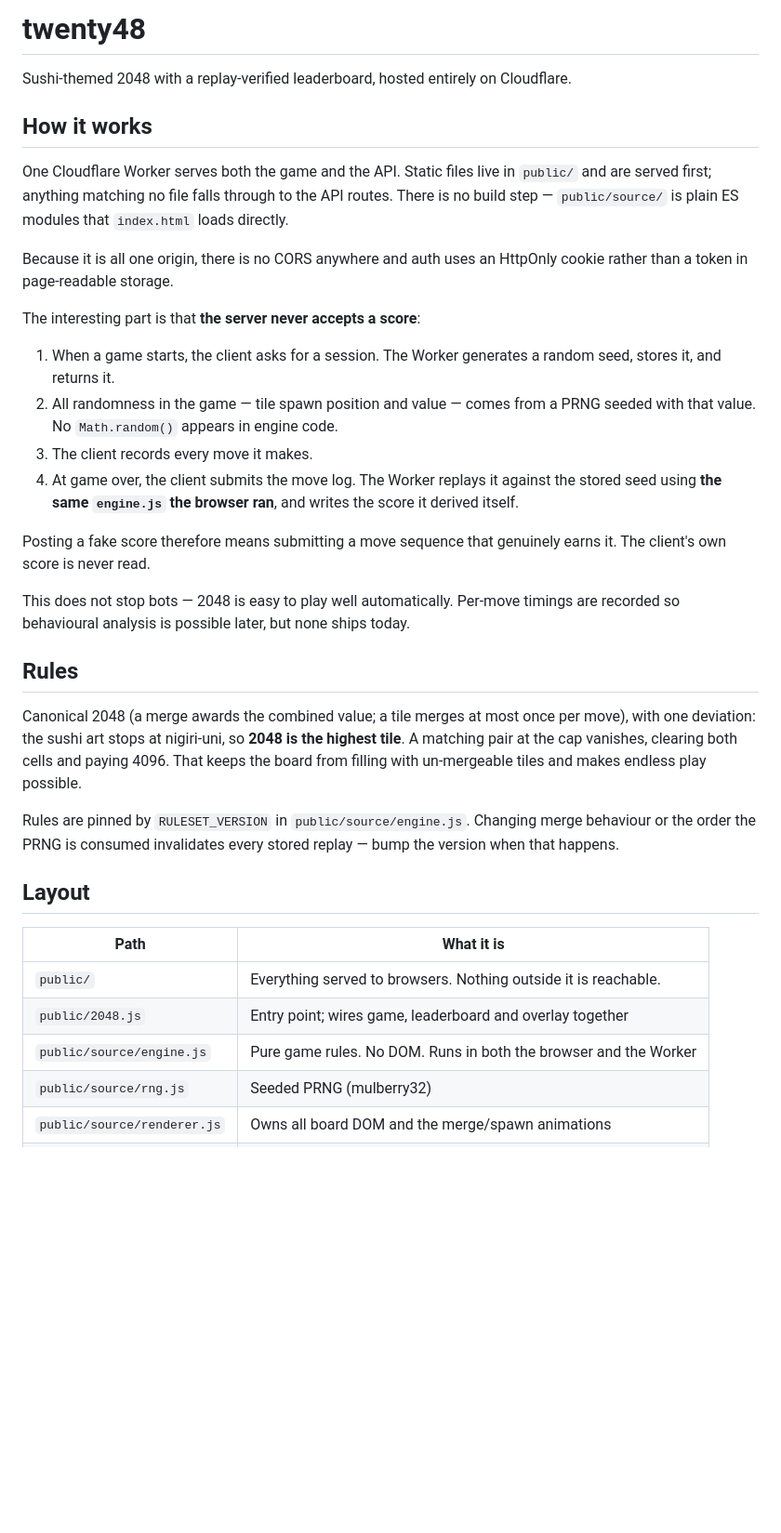
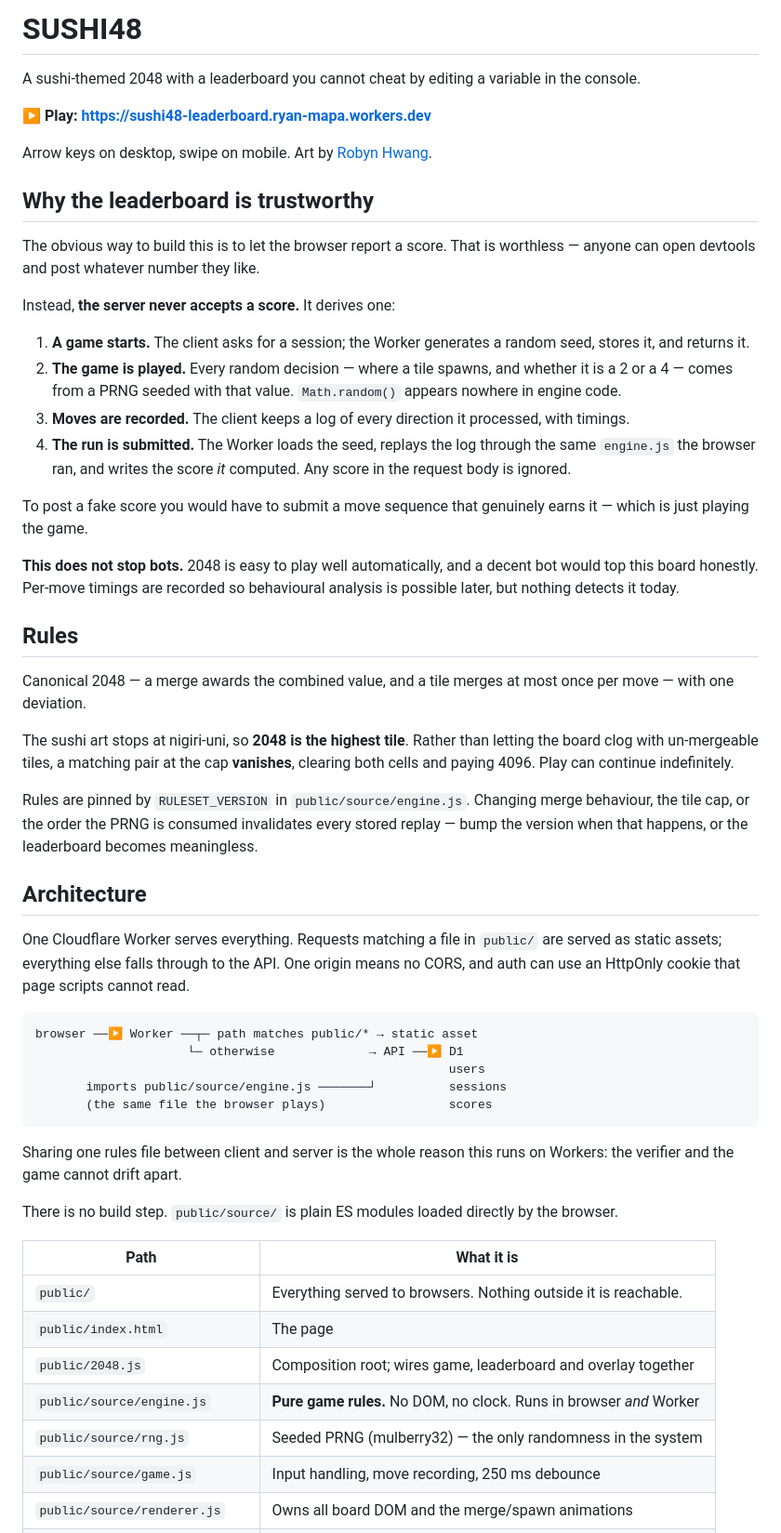
Before and after one commit to ryan-mapa/twenty48, a Markdown page: README.md, the part around one of its changes. Shown at 93% size. GitHub-like rendering; blank space fills up the shorter version.

````diff
--- a/README.md
+++ b/README.md
@@ -1,54 +1,80 @@
-# twenty48
+# SUSHI48
 
-Sushi-themed 2048 with a replay-verified leaderboard, hosted entirely on
-Cloudflare.
+A sushi-themed 2048 with a leaderboard you cannot cheat by editing a variable
+in the console.
 
-## How it works
+**▶ Play: https://sushi48-leaderboard.ryan-mapa.workers.dev**
 
-One Cloudflare Worker serves both the game and the API. Static files live in
-`public/` and are served first; anything matching no file falls through to the
-API routes. There is no build step — `public/source/` is plain ES modules that
-`index.html` loads directly.
+Arrow keys on desktop, swipe on mobile. Art by
+[Robyn Hwang](https://www.robynhwang.com/).
 
-Because it is all one origin, there is no CORS anywhere and auth uses an
-HttpOnly cookie rather than a token in page-readable storage.
+## Why the leaderboard is trustworthy
 
-The interesting part is that **the server never accepts a score**:
+The obvious way to build this is to let the browser report a score. That is
+worthless — anyone can open devtools and post whatever number they like.
 
-1. When a game starts, the client asks for a session. The Worker generates a
+Instead, **the server never accepts a score.** It derives one:
+
+1. **A game starts.** The client asks for a session; the Worker generates a
    random seed, stores it, and returns it.
-2. All randomness in the game — tile spawn position and value — comes from a
-   PRNG seeded with that value. No `Math.random()` appears in engine code.
-3. The client records every move it makes.
-4. At game over, the client submits the move log. The Worker replays it
-   against the stored seed using **the same `engine.js` the browser ran**, and
-   writes the score it derived itself.
+2. **The game is played.** Every random decision — where a tile spawns, and
+   whether it is a 2 or a 4 — comes from a PRNG seeded with that value.
+   `Math.random()` appears nowhere in engine code.
+3. **Moves are recorded.** The client keeps a log of every direction it
+   processed, with timings.
+4. **The run is submitted.** The Worker loads the seed, replays the log
+   through the same `engine.js` the browser ran, and writes the score *it*
+   computed. Any score in the request body is ignored.
 
-Posting a fake score therefore means submitting a move sequence that genuinely
-earns it. The client's own score is never read.
+To post a fake score you would have to submit a move sequence that genuinely
+earns it — which is just playing the game.
 
-This does not stop bots — 2048 is easy to play well automatically. Per-move
-timings are recorded so behavioural analysis is possible later, but none ships
-today.
+**This does not stop bots.** 2048 is easy to play well automatically, and a
+decent bot would top this board honestly. Per-move timings are recorded so
+behavioural analysis is possible later, but nothing detects it today.
 
 ## Rules
 
-Canonical 2048 (a merge awards the combined value; a tile merges at most once
-per move), with one deviation: the sushi art stops at nigiri-uni, so **2048 is
-the highest tile**. A matching pair at the cap vanishes, clearing both cells
-and paying 4096. That keeps the board from filling with un-mergeable tiles and
-makes endless play possible.
+Canonical 2048 — a merge awards the combined value, and a tile merges at most
+once per move — with one deviation.
+
+The sushi art stops at nigiri-uni, so **2048 is the highest tile**. Rather than
+letting the board clog with un-mergeable tiles, a matching pair at the cap
+**vanishes**, clearing both cells and paying 4096. Play can continue
+indefinitely.
 
 Rules are pinned by `RULESET_VERSION` in `public/source/engine.js`. Changing
-merge behaviour or the order the PRNG is consumed invalidates every stored
-replay — bump the version when that happens.
+merge behaviour, the tile cap, or the order the PRNG is consumed invalidates
+every stored replay — bump the version when that happens, or the leaderboard
+becomes meaningless.
 
-## Layout
+## Architecture
+
+One Cloudflare Worker serves everything. Requests matching a file in `public/`
+are served as static assets; everything else falls through to the API. One
+origin means no CORS, and auth can use an HttpOnly cookie that page scripts
+cannot read.
+
+```
+browser ──▶ Worker ──┬─ path matches public/* → static asset
+                     └─ otherwise             → API ──▶ D1
+                                                         users
+       imports public/source/engine.js ───────┘          sessions
+       (the same file the browser plays)                 scores
+```
+
+Sharing one rules file between client and server is the whole reason this runs
+on Workers: the verifier and the game cannot drift apart.
+
+There is no build step. `public/source/` is plain ES modules loaded directly by
+the browser.
 
 | Path | What it is |
 |---|---|
 | `public/` | Everything served to browsers. Nothing outside it is reachable. |
-| `public/2048.js` | Entry point; wires game, leaderboard and overlay together |
-| `public/source/engine.js` | Pure game rules. No DOM. Runs in both the browser and the Worker |
-| `public/source/rng.js` | Seeded PRNG (mulberry32) |
+| `public/index.html` | The page |
+| `public/2048.js` | Composition root; wires game, leaderboard and overlay together |
+| `public/source/engine.js` | **Pure game rules.** No DOM, no clock. Runs in browser *and* Worker |
+| `public/source/rng.js` | Seeded PRNG (mulberry32) — the only randomness in the system |
+| `public/source/game.js` | Input handling, move recording, 250 ms debounce |
 | `public/source/renderer.js` | Owns all board DOM and the merge/spawn animations |
````
Also changed, not shown: other parts of README.md (+38 -11 lines), worker/README.md (+49 -15 lines).
